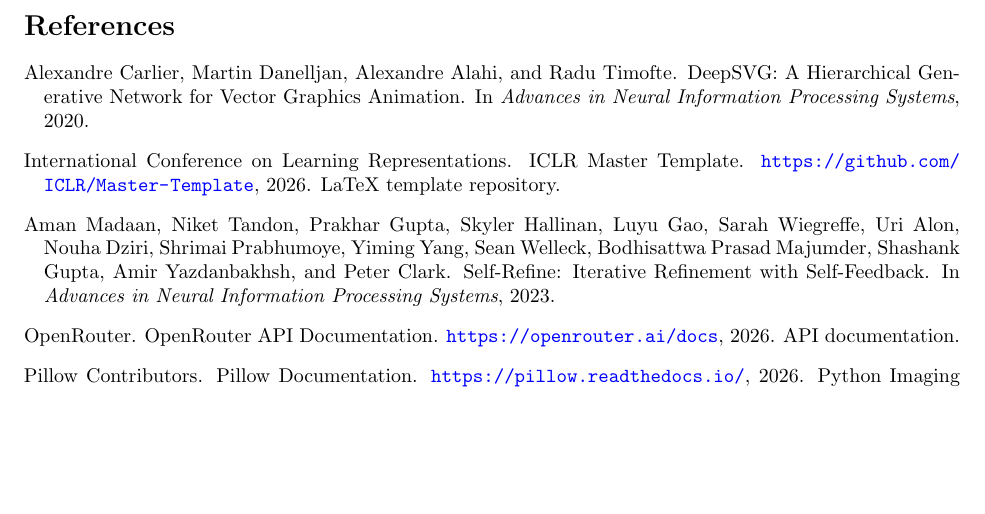
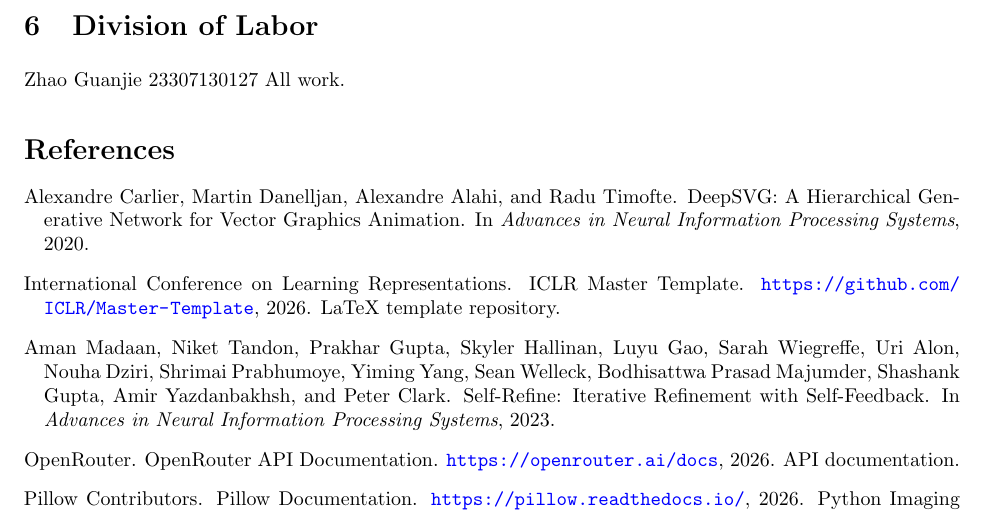
Before and after one commit to fwar1nben/CG_PJ, a LaTeX paper (reports/svg_icon_agent_report.tex): part of page 6 of 6, cut at the place of the change, the shorter picture padded with empty space. Compiled offline with pdfLaTeX.

Commit message:
report ver1.4

```diff
--- a/reports/svg_icon_agent_report.tex
+++ b/reports/svg_icon_agent_report.tex
@@ -269,6 +269,10 @@
 
 The main limitations are the small evaluation set, dependence on external LLM API reliability, and the current SVG checker's practical but incomplete model of visual quality. Future work should add larger prompt suites, human preference evaluation, stronger memory retrieval, and ablations comparing collaborative mode against the single-shot workflow.
 
+\section{Division of Labor}
+
+Zhao Guanjie 23307130127 All work.
+
 \bibliographystyle{plainnat}
 \bibliography{references}
 
```
Also changed, not shown: reports/svg_icon_agent_report.pdf, 5 other files.
